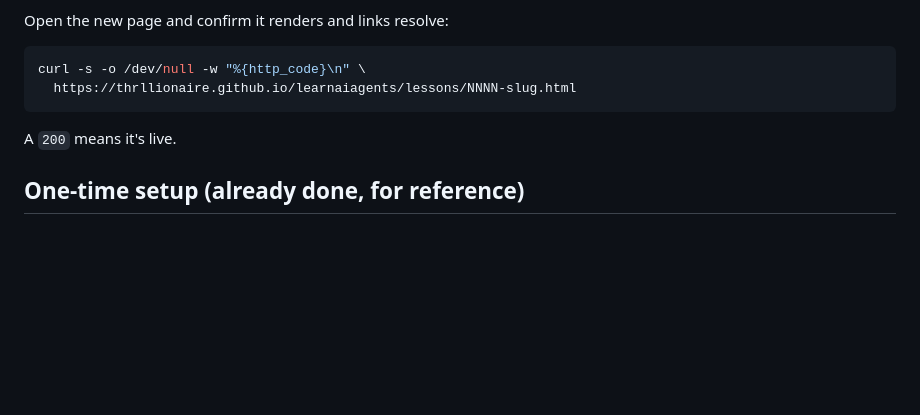
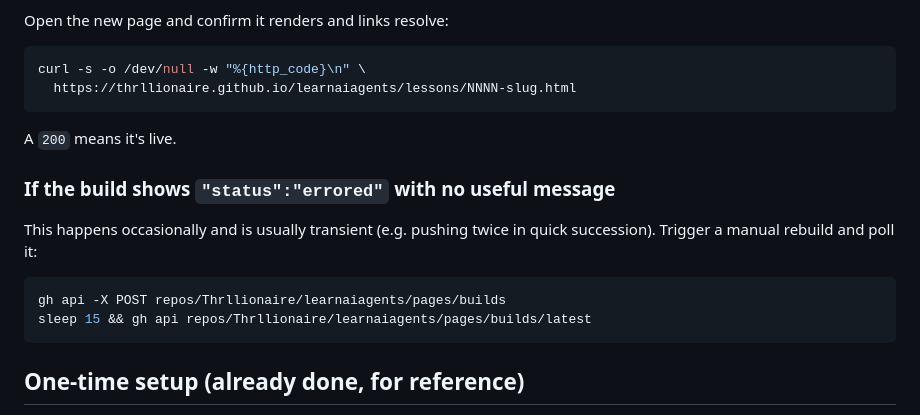
Before and after one commit to Thrllionaire/learnaiagents, a Markdown page: PUBLISHING.md, the part around the change. GitHub-like rendering; blank space fills up the shorter version.

Commit message:
Note transient Pages build errors in publishing guide

````diff
--- a/PUBLISHING.md
+++ b/PUBLISHING.md
@@ -99,6 +99,16 @@ curl -s -o /dev/null -w "%{http_code}\n" \
 
 A `200` means it's live.
 
+### If the build shows `"status":"errored"` with no useful message
+
+This happens occasionally and is usually transient (e.g. pushing twice in quick
+succession). Trigger a manual rebuild and poll it:
+
+```bash
+gh api -X POST repos/Thrllionaire/learnaiagents/pages/builds
+sleep 15 && gh api repos/Thrllionaire/learnaiagents/pages/builds/latest
+```
+
 ## One-time setup (already done, for reference)
 
 - `git init`, `gh repo create learnaiagents --public --source=. --remote=origin --push`
````
